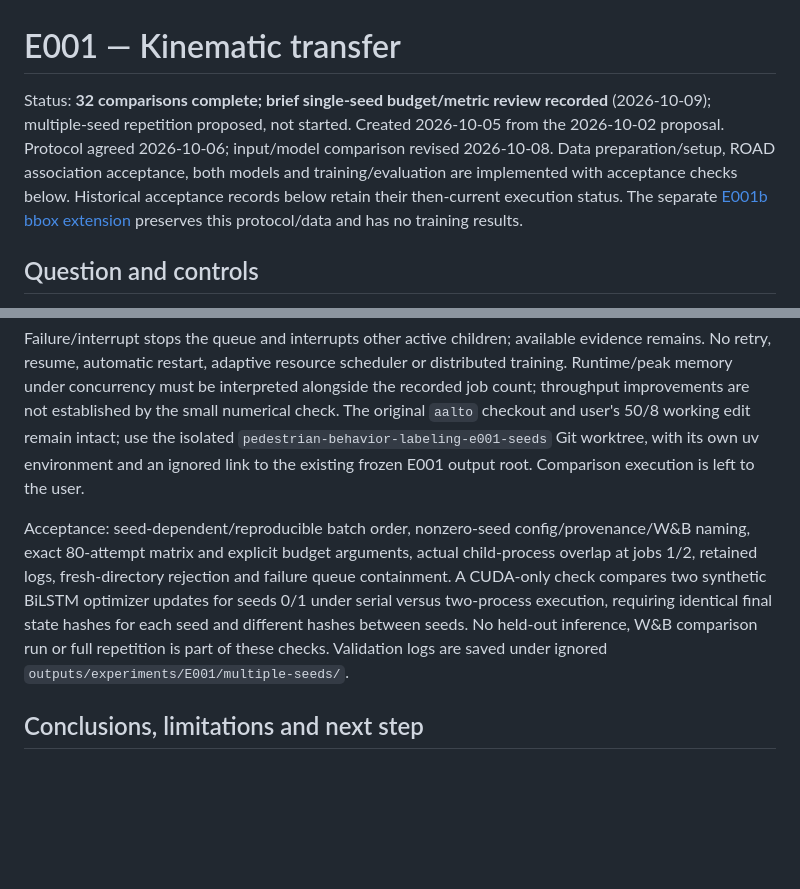
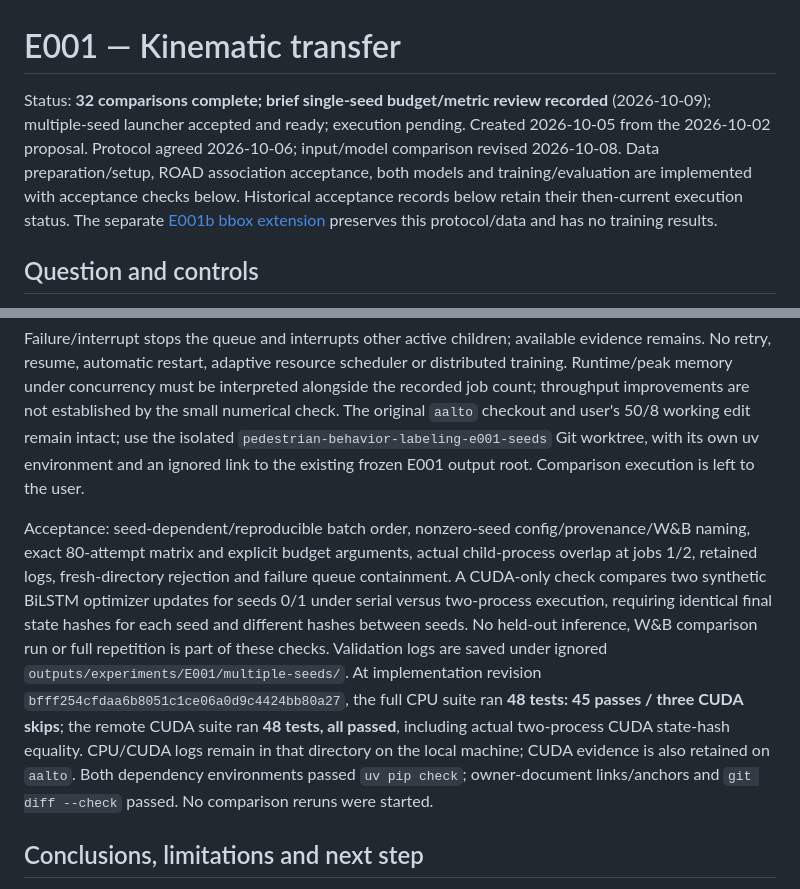
Before and after one commit to yammooo/pedestrian-behavior-labeling, a Markdown page: experiments/E001-kinematic-transfer/README.md, 2 parts joined by grey strips. Rendered like a GitHub page; blank space fills up the shorter version.

Commit message:
Record multi-seed CPU and concurrent CUDA acceptance

```diff
--- a/experiments/E001-kinematic-transfer/README.md
+++ b/experiments/E001-kinematic-transfer/README.md
@@ -1,6 +1,6 @@
 # E001 — Kinematic transfer
 
-Status: **32 comparisons complete; brief single-seed budget/metric review recorded** (2026-10-09); multiple-seed repetition proposed, not started. Created 2026-10-05 from the 2026-10-02 proposal. Protocol agreed 2026-10-06; input/model comparison revised 2026-10-08. Data preparation/setup, ROAD association acceptance, both models and training/evaluation are implemented with acceptance checks below. Historical acceptance records below retain their then-current execution status. The separate [E001b bbox extension](../E001b-2d-bbox-contribution/README.md) preserves this protocol/data and has no training results.
+Status: **32 comparisons complete; brief single-seed budget/metric review recorded** (2026-10-09); multiple-seed launcher accepted and ready; execution pending. Created 2026-10-05 from the 2026-10-02 proposal. Protocol agreed 2026-10-06; input/model comparison revised 2026-10-08. Data preparation/setup, ROAD association acceptance, both models and training/evaluation are implemented with acceptance checks below. Historical acceptance records below retain their then-current execution status. The separate [E001b bbox extension](../E001b-2d-bbox-contribution/README.md) preserves this protocol/data and has no training results.
 
 ## Question and controls
 
@@ -354,7 +354,7 @@ The user accepted the next repetition round and requested a parallel launcher. F
 
 Failure/interrupt stops the queue and interrupts other active children; available evidence remains. No retry, resume, automatic restart, adaptive resource scheduler or distributed training. Runtime/peak memory under concurrency must be interpreted alongside the recorded job count; throughput improvements are not established by the small numerical check. The original `aalto` checkout and user's 50/8 working edit remain intact; use the isolated `pedestrian-behavior-labeling-e001-seeds` Git worktree, with its own uv environment and an ignored link to the existing frozen E001 output root. Comparison execution is left to the user.
 
-Acceptance: seed-dependent/reproducible batch order, nonzero-seed config/provenance/W&B naming, exact 80-attempt matrix and explicit budget arguments, actual child-process overlap at jobs 1/2, retained logs, fresh-directory rejection and failure queue containment. A CUDA-only check compares two synthetic BiLSTM optimizer updates for seeds 0/1 under serial versus two-process execution, requiring identical final state hashes for each seed and different hashes between seeds. No held-out inference, W&B comparison run or full repetition is part of these checks. Validation logs are saved under ignored `outputs/experiments/E001/multiple-seeds/`.
+Acceptance: seed-dependent/reproducible batch order, nonzero-seed config/provenance/W&B naming, exact 80-attempt matrix and explicit budget arguments, actual child-process overlap at jobs 1/2, retained logs, fresh-directory rejection and failure queue containment. A CUDA-only check compares two synthetic BiLSTM optimizer updates for seeds 0/1 under serial versus two-process execution, requiring identical final state hashes for each seed and different hashes between seeds. No held-out inference, W&B comparison run or full repetition is part of these checks. Validation logs are saved under ignored `outputs/experiments/E001/multiple-seeds/`. At implementation revision `bfff254cfdaa6b8051c1ce06a0d9c4424bb80a27`, the full CPU suite ran **48 tests: 45 passes / three CUDA skips**; the remote CUDA suite ran **48 tests, all passed**, including actual two-process CUDA state-hash equality. CPU/CUDA logs remain in that directory on the local machine; CUDA evidence is also retained on `aalto`. Both dependency environments passed `uv pip check`; owner-document links/anchors and `git diff --check` passed. No comparison reruns were started.
 
 ## Conclusions, limitations and next step
 
```
Also changed, not shown: README.md (+1 -1 lines), docs/log/2026-10.md (+1 -1 lines).
